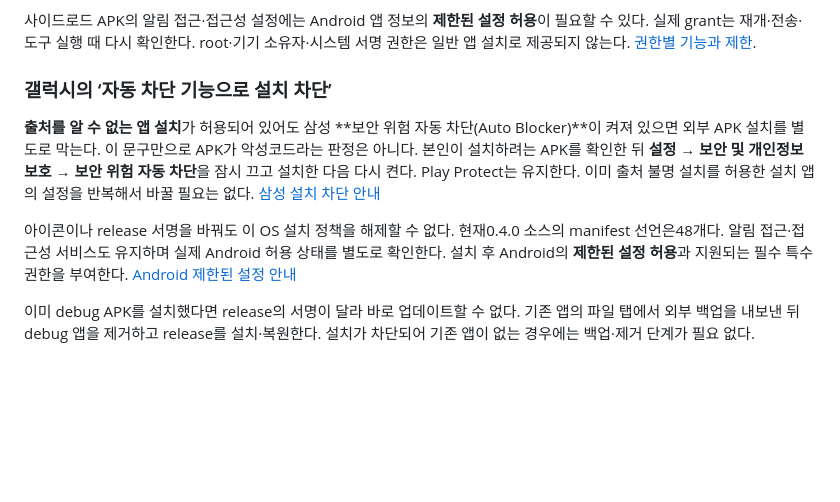
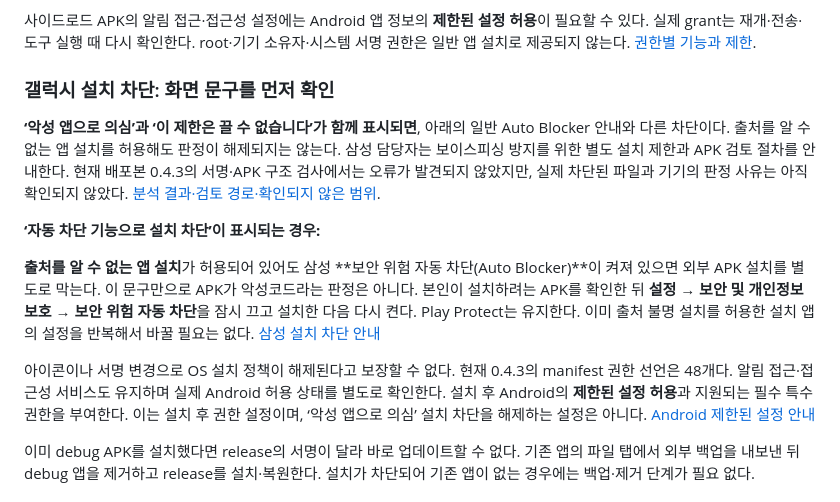
Before and after one commit to dog898996/be3hyu, a Markdown page: mobile/README.md, the part around the change. Rendered like a GitHub page; blank space fills up the shorter version.

Commit message:
Document Samsung suspected-app installation block and APK findings [skip ci]

```diff
--- a/mobile/README.md
+++ b/mobile/README.md
@@ -19,11 +19,15 @@
 
 사이드로드 APK의 알림 접근·접근성 설정에는 Android 앱 정보의 **제한된 설정 허용**이 필요할 수 있다. 실제 grant는 재개·전송·도구 실행 때 다시 확인한다. root·기기 소유자·시스템 서명 권한은 일반 앱 설치로 제공되지 않는다. [권한별 기능과 제한](../docs/android-permissions.md).
 
-### 갤럭시의 ‘자동 차단 기능으로 설치 차단’
+### 갤럭시 설치 차단: 화면 문구를 먼저 확인
+
+**‘악성 앱으로 의심’과 ‘이 제한은 끌 수 없습니다’가 함께 표시되면**, 아래의 일반 Auto Blocker 안내와 다른 차단이다. 출처를 알 수 없는 앱 설치를 허용해도 판정이 해제되지는 않는다. 삼성 담당자는 보이스피싱 방지를 위한 별도 설치 제한과 APK 검토 절차를 안내한다. 현재 배포본 0.4.3의 서명·APK 구조 검사에서는 오류가 발견되지 않았지만, 실제 차단된 파일과 기기의 판정 사유는 아직 확인되지 않았다. [분석 결과·검토 경로·확인되지 않은 범위](../docs/samsung-install-block-v043.md).
+
+**‘자동 차단 기능으로 설치 차단’이 표시되는 경우:**
 
 **출처를 알 수 없는 앱 설치**가 허용되어 있어도 삼성 **보안 위험 자동 차단(Auto Blocker)**이 켜져 있으면 외부 APK 설치를 별도로 막는다. 이 문구만으로 APK가 악성코드라는 판정은 아니다. 본인이 설치하려는 APK를 확인한 뒤 **설정 → 보안 및 개인정보 보호 → 보안 위험 자동 차단**을 잠시 끄고 설치한 다음 다시 켠다. Play Protect는 유지한다. 이미 출처 불명 설치를 허용한 설치 앱의 설정을 반복해서 바꿀 필요는 없다. [삼성 설치 차단 안내](https://www.samsung.com/us/support/troubleshoot/TSG10001914/)
 
-아이콘이나 release 서명을 바꿔도 이 OS 설치 정책을 해제할 수 없다. 현재0.4.0 소스의 manifest 선언은48개다. 알림 접근·접근성 서비스도 유지하며 실제 Android 허용 상태를 별도로 확인한다. 설치 후 Android의 **제한된 설정 허용**과 지원되는 필수 특수권한을 부여한다. [Android 제한된 설정 안내](https://support.google.com/android/answer/12623953?hl=en)
+아이콘이나 서명 변경으로 OS 설치 정책이 해제된다고 보장할 수 없다. 현재 0.4.3의 manifest 권한 선언은 48개다. 알림 접근·접근성 서비스도 유지하며 실제 Android 허용 상태를 별도로 확인한다. 설치 후 Android의 **제한된 설정 허용**과 지원되는 필수 특수권한을 부여한다. 이는 설치 후 권한 설정이며, ‘악성 앱으로 의심’ 설치 차단을 해제하는 설정은 아니다. [Android 제한된 설정 안내](https://support.google.com/android/answer/12623953?hl=en)
 
 이미 debug APK를 설치했다면 release의 서명이 달라 바로 업데이트할 수 없다. 기존 앱의 파일 탭에서 외부 백업을 내보낸 뒤 debug 앱을 제거하고 release를 설치·복원한다. 설치가 차단되어 기존 앱이 없는 경우에는 백업·제거 단계가 필요 없다.
 
```
Also changed, not shown: docs/samsung-install-block-v043.md (added, +54 -0 lines).
